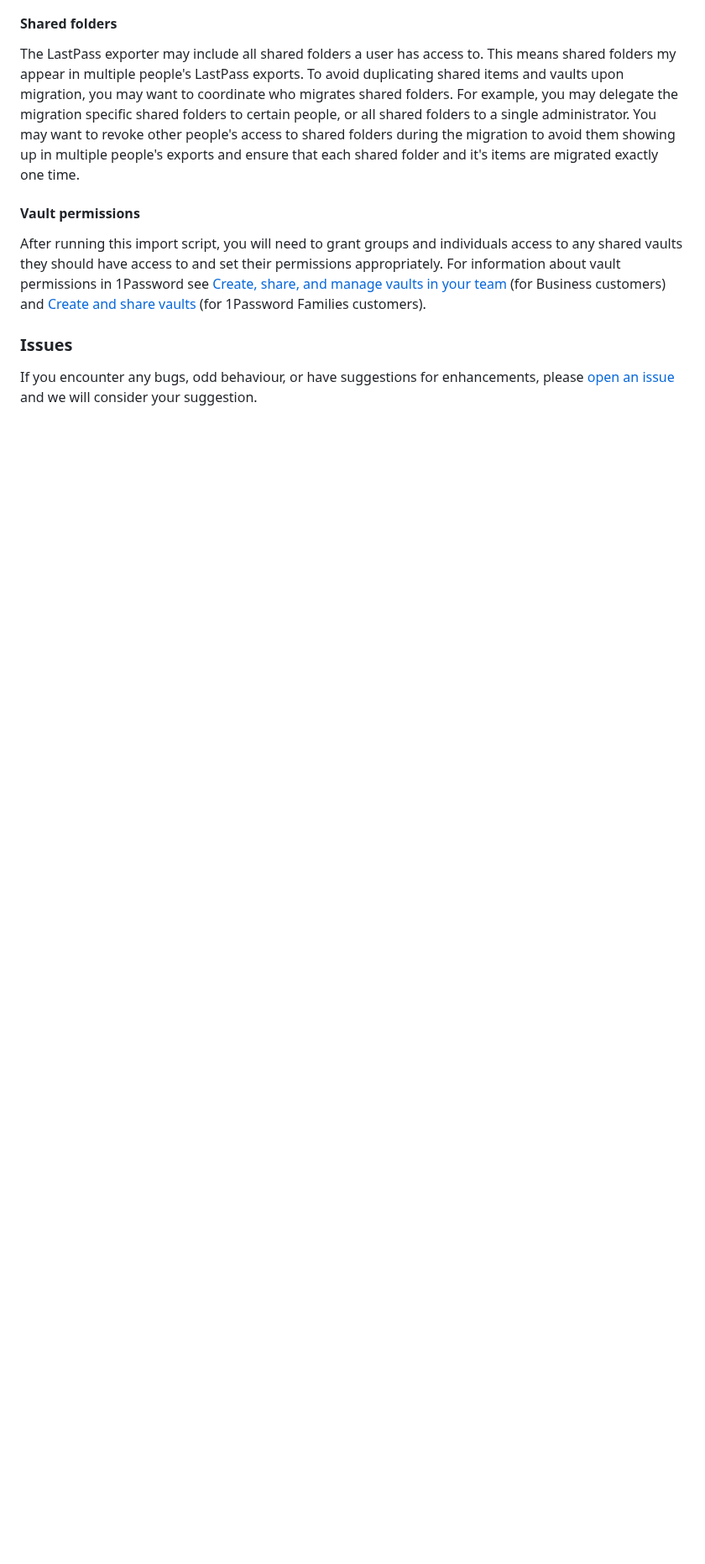
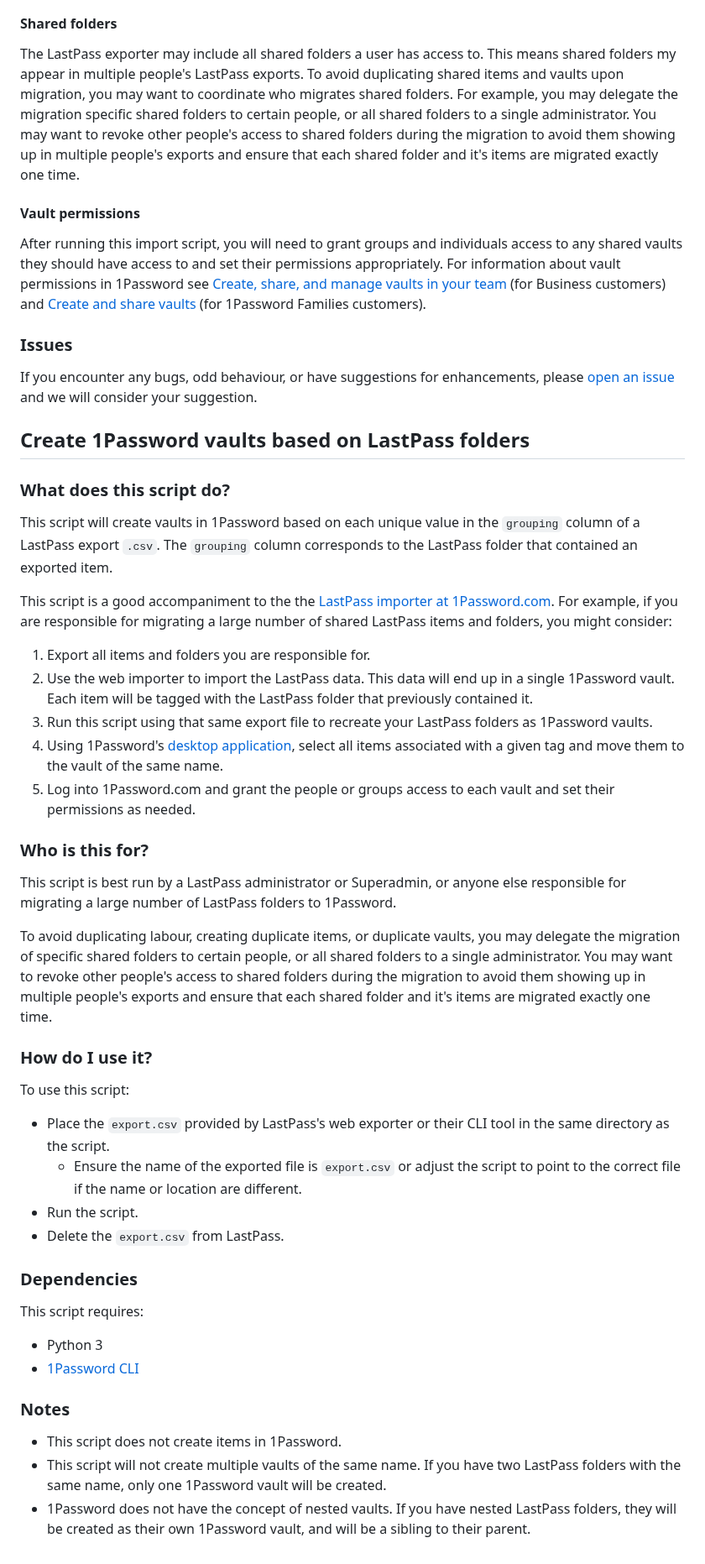
Before and after one commit to 1Password/solutions, a Markdown page: migration/README.md, the part around one of its changes. Shown at 84% size. Rendered like a GitHub page; blank space fills up the shorter version.

```diff
--- a/migration/README.md
+++ b/migration/README.md
@@ -65,3 +62,45 @@ After running this import script, you will need to grant groups and individuals
 ### Issues
 
 If you encounter any bugs, odd behaviour, or have suggestions for enhancements, please [open an issue](https://github.com/1Password/solutions/issues) and we will consider your suggestion.
+
+## Create 1Password vaults based on LastPass folders
+
+### What does this script do?
+
+This script will create vaults in 1Password based on each unique value in the `grouping` column of a LastPass export `.csv`. The `grouping` column corresponds to the LastPass folder that contained an exported item.
+
+This script is a good accompaniment to the the [LastPass importer at 1Password.com](https://support.1password.com/import-lastpass/). For example, if you are responsible for migrating a large number of shared LastPass items and folders, you might consider:
+
+1. Export all items and folders you are responsible for.
+2. Use the web importer to import the LastPass data. This data will end up in a single 1Password vault. Each item will be tagged with the LastPass folder that previously contained it.
+3. Run this script using that same export file to recreate your LastPass folders as 1Password vaults.
+4. Using 1Password's [desktop application](https://1password.com/downloads/mac/), select all items associated with a given tag and move them to the vault of the same name.
+5. Log into 1Password.com and grant the people or groups access to each vault and set their permissions as needed.
+
+### Who is this for?
+
+This script is best run by a LastPass administrator or Superadmin, or anyone else responsible for migrating a large number of LastPass folders to 1Password.
+
+To avoid duplicating labour, creating duplicate items, or duplicate vaults, you may delegate the migration of specific shared folders to certain people, or all shared folders to a single administrator. You may want to revoke other people's access to shared folders during the migration to avoid them showing up in multiple people's exports  and ensure that each shared folder and it's items are migrated exactly one time.
+
+### How do I use it?
+
+To use this script:
+
+* Place the `export.csv` provided by LastPass's web exporter or their CLI tool in the same directory as the script.
+  * Ensure the name of the exported file is `export.csv` or adjust the script to point to the correct file if the name or location are different.
+* Run the script.
+* Delete the `export.csv` from LastPass.
+
+### Dependencies
+
+This script requires:
+
+* Python 3
+* [1Password CLI](https://developer.1password.com/docs/cli)
+
+### Notes
+
+* This script does not create items in 1Password.
+* This script will not create multiple vaults of the same name. If you have two LastPass folders with the same name, only one 1Password vault will be created.
+* 1Password does not have the concept of nested vaults. If you have nested LastPass folders, they will be created as their own 1Password vault, and will be a sibling to their parent.
```
Also changed, not shown: other parts of migration/README.md (+8 -11 lines).
